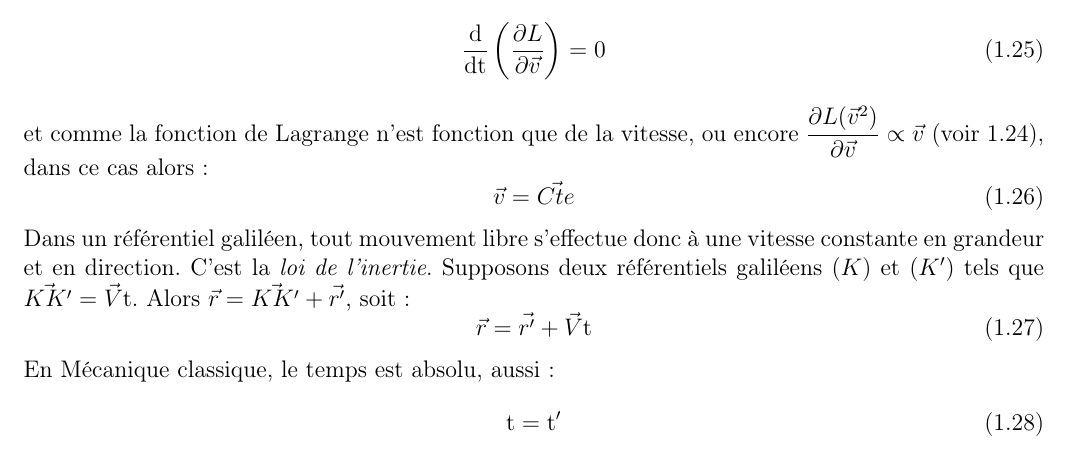
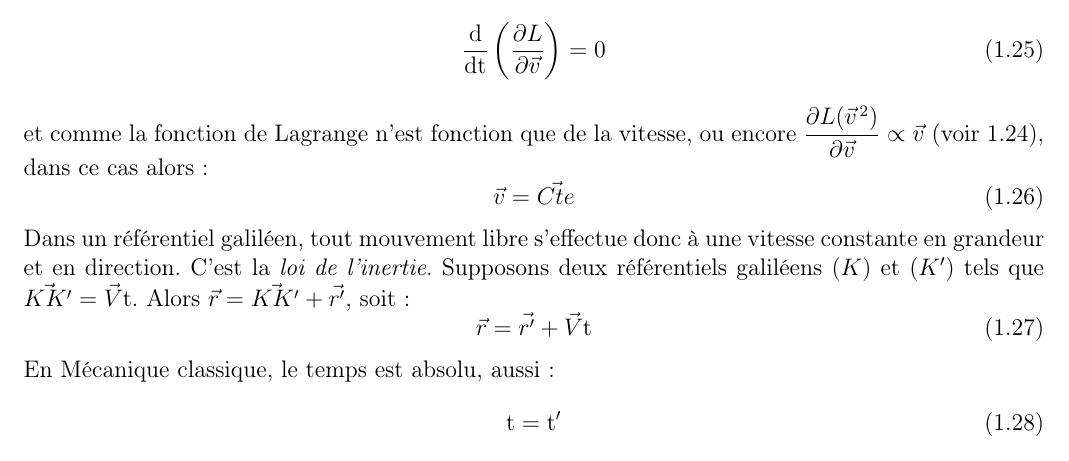
Before and after one commit to SMajerowicz/Physics, a LaTeX document (Mécanique/démonstration.tex, which reads Mécanique/chapters/chapter-01.tex): part of page 7 of 7, cut so that both start at the same text. Compiled offline with pdfLaTeX.

Commit message:
fix/issue#1

```diff
--- a/Mécanique/chapters/chapter-01.tex
+++ b/Mécanique/chapters/chapter-01.tex
@@ -129,7 +129,7 @@ ce qui implique que $\dfrac{\partial L}{\partial \vec{r}} = 0$. Et par applicati
 \be
 	\dfrac{{\rm d}}{{\rm dt}}\left(\dfrac{\partial L}{\partial \vec{v}}\right) = 0
 \ee
-et comme la fonction de Lagrange n'est fonction que de la vitesse, ou encore $\dfrac{\partial L({\vec{v}}^{2})}{\partial \vec{v}} \propto \vec{v}$ (voir \ref{EQ:3_1}), dans ce cas alors :
+et comme la fonction de Lagrange n'est fonction que de la vitesse, ou encore $\dfrac{\partial L({\vec{v}}^{\,2})}{\partial \vec{v}} \propto \vec{v}$ (voir \ref{EQ:3_1}), dans ce cas alors :
 \be
 	\vec{v} = \vec{Cte} \label{EQ:3_2}
 \ee
```
Also changed, not shown: Mécanique/démonstration.pdf.
